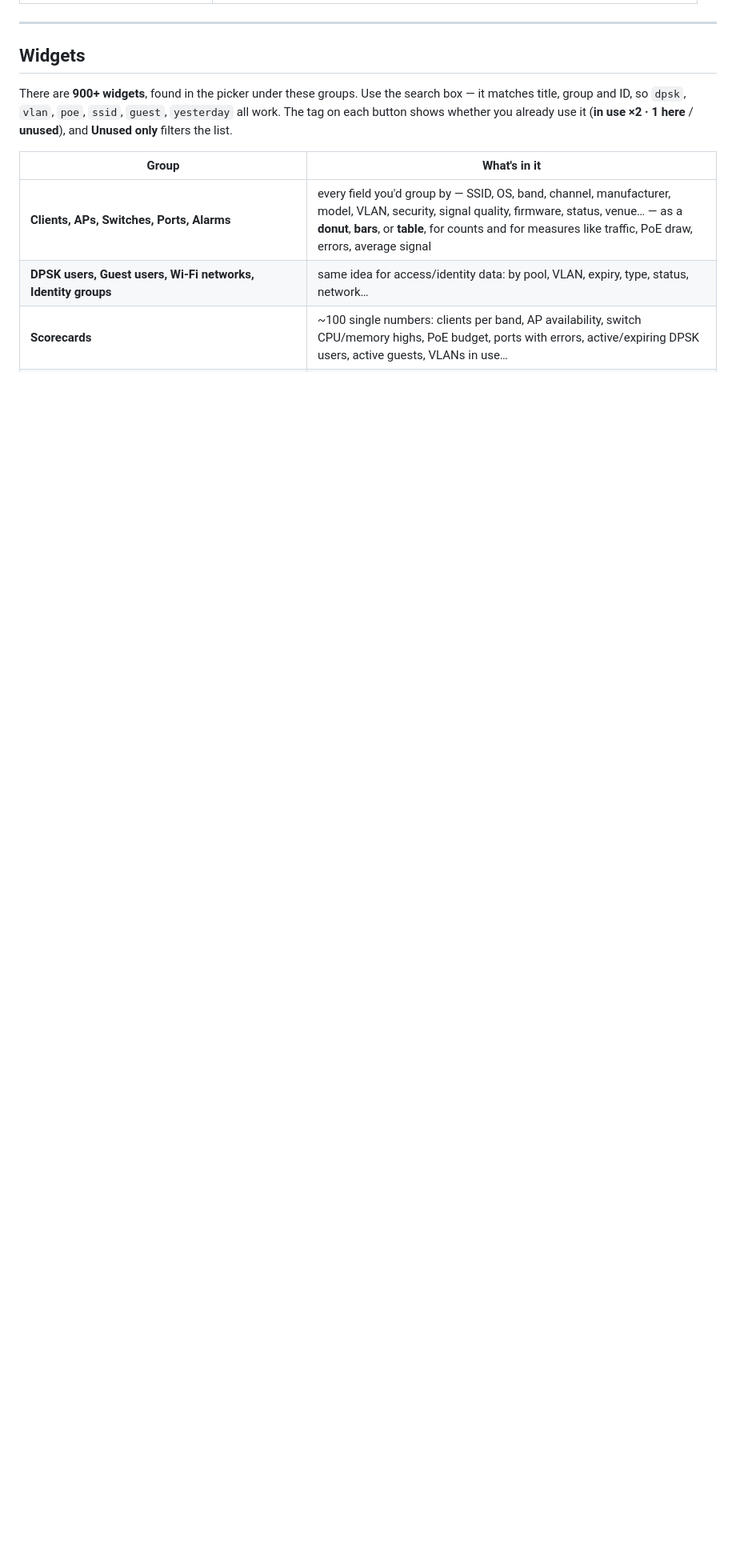
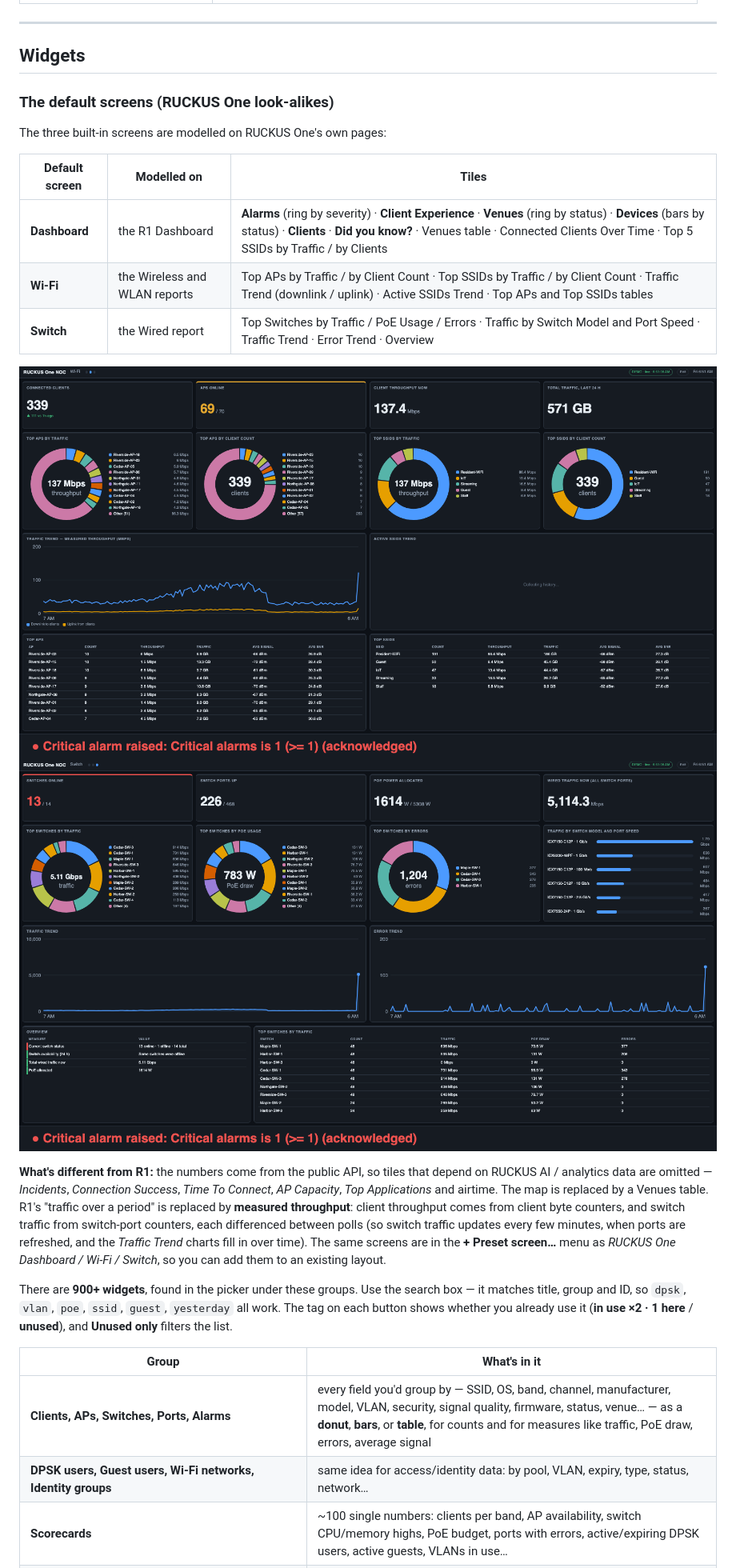
Before and after one commit to TerryHenry/r1-noc, a Markdown page: docs/USER_GUIDE.md, the part around one of its changes. Shown at 80% size. Rendered like a GitHub page; pictures changed too: docs/img/r1-switch.png (added), docs/img/r1-wifi.png (added); blank space fills up the shorter version.

```diff
--- a/docs/USER_GUIDE.md
+++ b/docs/USER_GUIDE.md
@@ -149,6 +156,26 @@ Nothing you change is live until you press the relevant **Save** button (each pa
 ---
 
 ## Widgets
+
+### The default screens (RUCKUS One look-alikes)
+
+The three built-in screens are modelled on RUCKUS One's own pages:
+
+| Default screen | Modelled on | Tiles |
+|---|---|---|
+| **Dashboard** | the R1 Dashboard | **Alarms** (ring by severity) · **Client Experience** · **Venues** (ring by status) · **Devices** (bars by status) · **Clients** · **Did you know?** · Venues table · Connected Clients Over Time · Top 5 SSIDs by Traffic / by Clients |
+| **Wi-Fi** | the Wireless and WLAN reports | Top APs by Traffic / by Client Count · Top SSIDs by Traffic / by Client Count · Traffic Trend (downlink / uplink) · Active SSIDs Trend · Top APs and Top SSIDs tables |
+| **Switch** | the Wired report | Top Switches by Traffic / PoE Usage / Errors · Traffic by Switch Model and Port Speed · Traffic Trend · Error Trend · Overview |
+
+![RUCKUS One style Wi-Fi screen](img/r1-wifi.png)
+![RUCKUS One style Switch screen](img/r1-switch.png)
+
+**What's different from R1:** the numbers come from the public API, so tiles that depend on RUCKUS AI / analytics data are
+omitted — *Incidents*, *Connection Success*, *Time To Connect*, *AP Capacity*, *Top Applications* and airtime. The map is
+replaced by a Venues table. R1's "traffic over a period" is replaced by **measured throughput**: client throughput comes from
+client byte counters, and switch traffic from switch-port counters, each differenced between polls (so switch traffic updates
+every few minutes, when ports are refreshed, and the *Traffic Trend* charts fill in over time). The same screens are in the
+**+ Preset screen…** menu as *RUCKUS One Dashboard / Wi-Fi / Switch*, so you can add them to an existing layout.
 
 There are **900+ widgets**, found in the picker under these groups. Use the search box — it matches title, group and
 ID, so `dpsk`, `vlan`, `poe`, `ssid`, `guest`, `yesterday` all work. The tag on each button shows whether you already
```
Also changed, not shown: other parts of docs/USER_GUIDE.md (+7 -0 lines), README.md (+18 -1 lines), docs/GETTING_STARTED.md (+3 -2 lines), docs/img/r1-dashboard.png (added), 11 other files.
